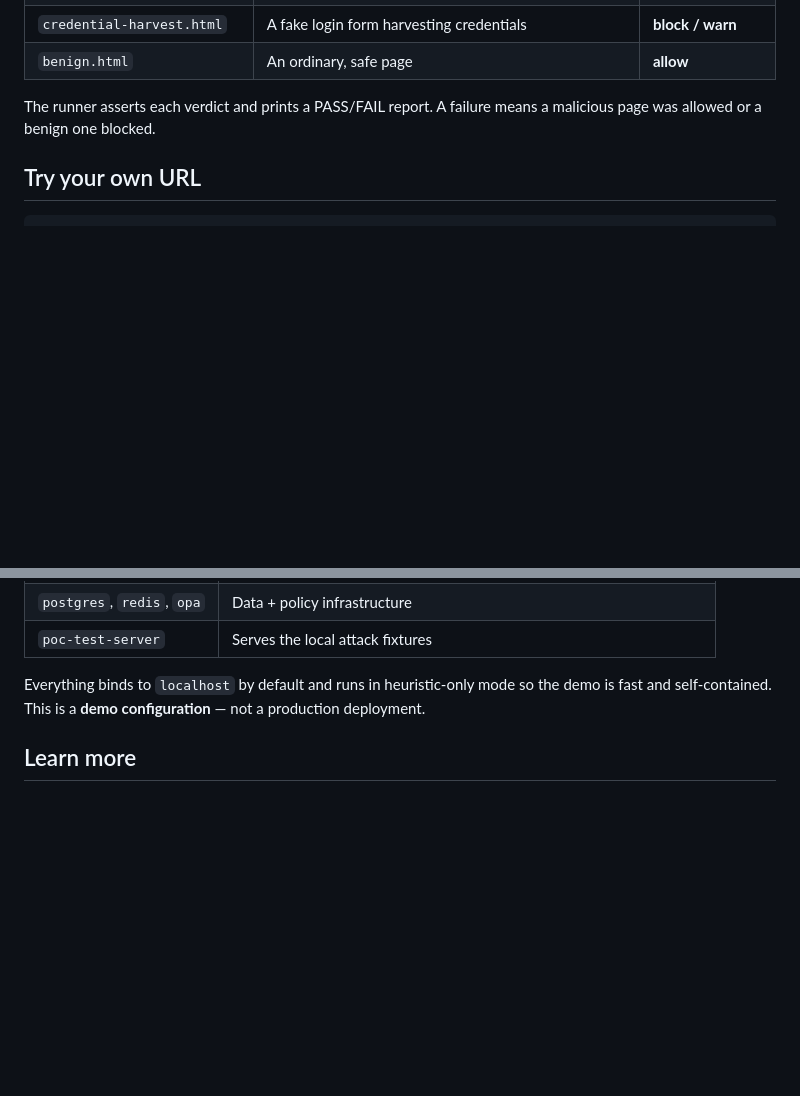
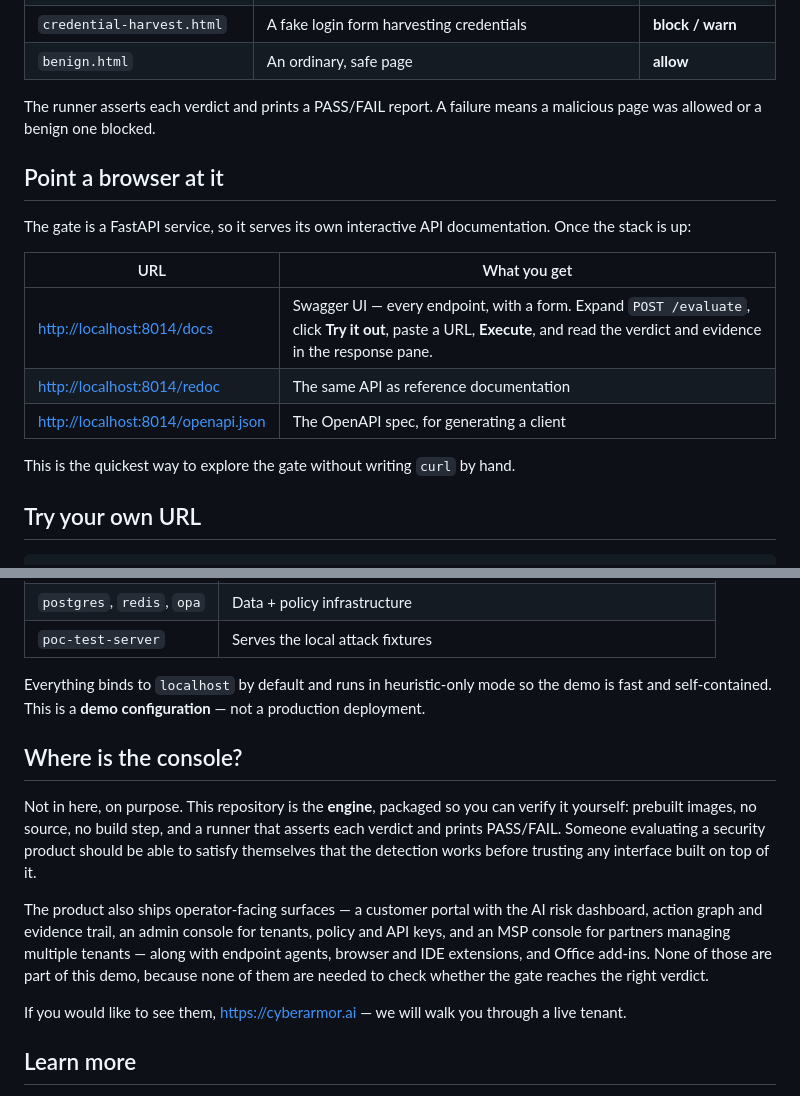
Before and after one commit to aisecurefuture/cyberarmor-trust-gate-demo, a Markdown page: README.md, 2 parts joined by grey strips. Drawn GitHub-style; blank space fills up the shorter version.

Commit message:
docs: the demo looked like it had no interface, and it has one
A customer ran this demo and asked whether it is "just one backend API" and
whether there is "any interface to the API", concluding there was no UI.

Both readings were reasonable and the second is wrong. Every service here is
FastAPI, so the gate has served Swagger UI at /docs, ReDoc at /redoc and the
spec at /openapi.json since the first image -- verified returning HTTP 200 on a
running stack, 6 paths, "CyberArmor URL / Context Trust Gate 0.1.0". The README
simply never said so: the only interaction it showed was curl, so a reader who
wanted a form had nothing to point a browser at.

Two additions, no behaviour change:

  * "Point a browser at it", placed BEFORE the curl section, because that is
    where somebody looking for an interface gives up. It names the one flow
    that answers the question -- expand POST /evaluate, Try it out, paste a
    URL, Execute.

  * "Where is the console?", which answers the question actually being asked.
    The demo is the ENGINE, packaged to be verified rather than used: prebuilt
    images, no source, and a runner that asserts each verdict. That is a
    deliberate choice and worth stating, because the alternative reading is
    that the product has no operator surface, which is not true.

The "is it just one backend API" half was already answered by the "What's
running" table -- five services plus infrastructure -- so that section is
unchanged. It is late in the document, but it is correct, and the new section
gives the same answer earlier in prose.

No accuracy figures, no capability claims beyond what is already published
elsewhere.

Co-Authored-By: Claude Opus 5 <noreply@anthropic.com>

````diff
--- a/README.md
+++ b/README.md
@@ -68,6 +68,19 @@ The gate is pointed at five local fixtures in [`test-pages/`](test-pages/):
 The runner asserts each verdict and prints a PASS/FAIL report. A failure means a
 malicious page was allowed or a benign one blocked.
 
+## Point a browser at it
+
+The gate is a FastAPI service, so it serves its own interactive API
+documentation. Once the stack is up:
+
+| URL | What you get |
+|---|---|
+| <http://localhost:8014/docs> | Swagger UI — every endpoint, with a form. Expand `POST /evaluate`, click **Try it out**, paste a URL, **Execute**, and read the verdict and evidence in the response pane. |
+| <http://localhost:8014/redoc> | The same API as reference documentation |
+| <http://localhost:8014/openapi.json> | The OpenAPI spec, for generating a client |
+
+This is the quickest way to explore the gate without writing `curl` by hand.
+
 ## Try your own URL
 
 ```bash
@@ -99,6 +112,24 @@ Everything binds to `localhost` by default and runs in heuristic-only mode so
 the demo is fast and self-contained. This is a **demo configuration** — not a
 production deployment.
 
+## Where is the console?
+
+Not in here, on purpose. This repository is the **engine**, packaged so you can
+verify it yourself: prebuilt images, no source, no build step, and a runner that
+asserts each verdict and prints PASS/FAIL. Someone evaluating a security product
+should be able to satisfy themselves that the detection works before trusting
+any interface built on top of it.
+
+The product also ships operator-facing surfaces — a customer portal with the AI
+risk dashboard, action graph and evidence trail, an admin console for tenants,
+policy and API keys, and an MSP console for partners managing multiple tenants —
+along with endpoint agents, browser and IDE extensions, and Office add-ins. None
+of those are part of this demo, because none of them are needed to check whether
+the gate reaches the right verdict.
+
+If you would like to see them, <https://cyberarmor.ai> — we will walk you
+through a live tenant.
+
 ## Learn more
 
 - Product: <https://cyberarmor.ai/url-trust-gate>
````
